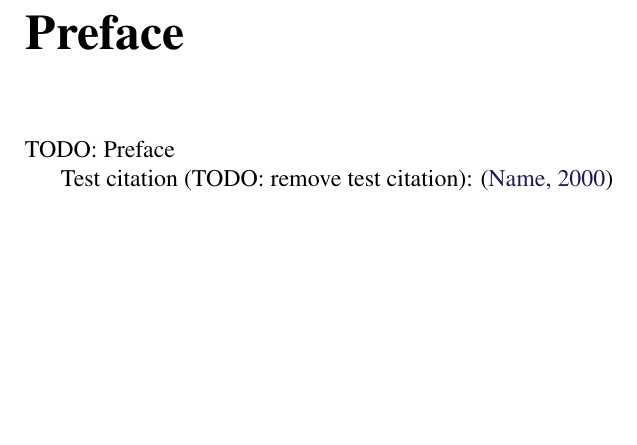
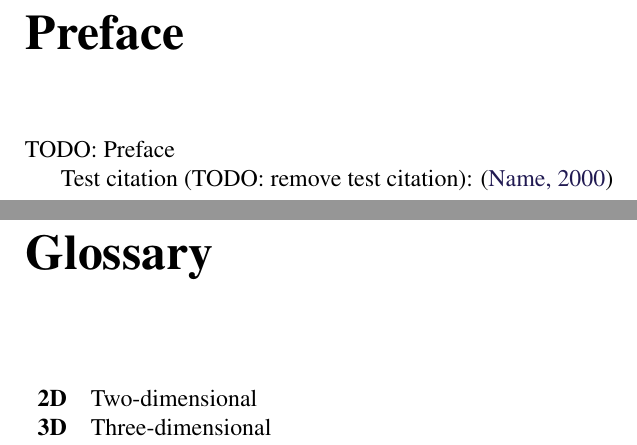
Before and after one commit to AndrejOrsula/master_thesis, a LaTeX thesis (master_thesis.tex, which reads content/preamble/glossary.tex): part of page 6 of 21 before the commit and two parts of pages 6 and 7 of 22 after it, the two joined at a grey line, cut so that both start at the same text, the shorter picture padded with empty space. Compiled offline with pdfLaTeX.

```diff
--- /dev/null
+++ b/content/preamble/glossary.tex
@@ -0,0 +1,8 @@
+\chapter*{Glossary}
+
+\begin{table}[!hb]
+    \begin{tabular}{ll}
+        \textbf{2D} & Two-dimensional   \\
+        \textbf{3D} & Three-dimensional \\
+    \end{tabular}
+\end{table}
```
Also changed, not shown: _frontmatter/titlepage.tex (+1 -1 lines), content/_content.tex (+0 -2 lines), content/preamble/_preamble.tex (added, +3 -0 lines), master_thesis.tex (+10 -0 lines), content/preamble/abstract.tex (renamed from content/abstract.tex), content/preamble/preface.tex (renamed from content/preface.tex), content/preamble/resume.tex (renamed from content/resume.tex), master_thesis.pdf.
